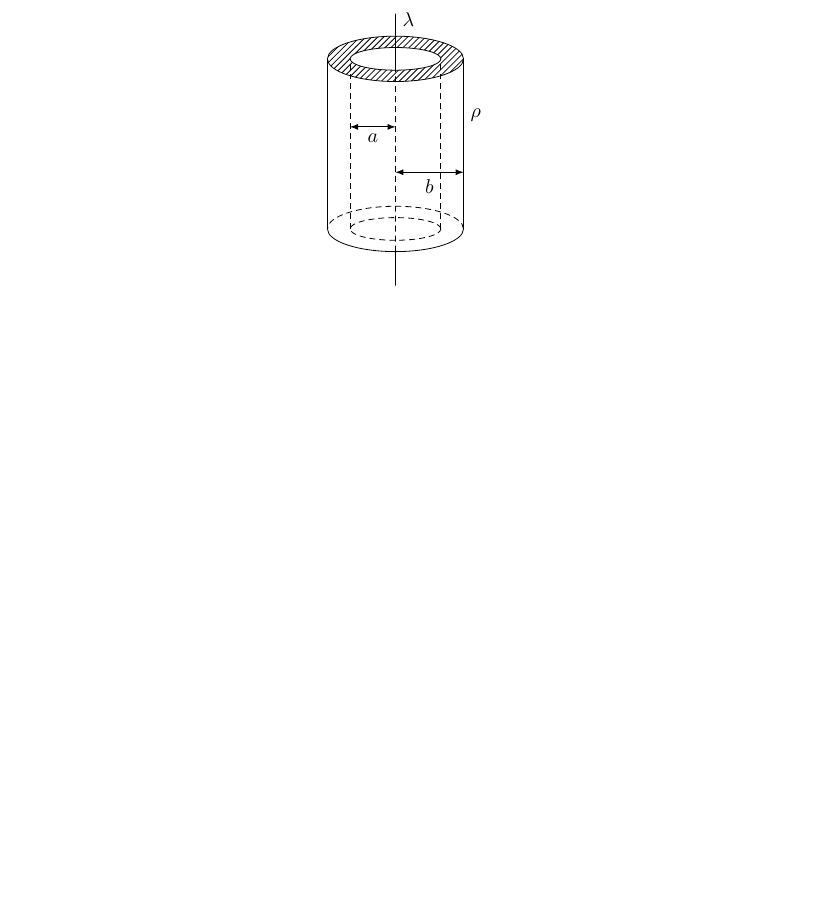
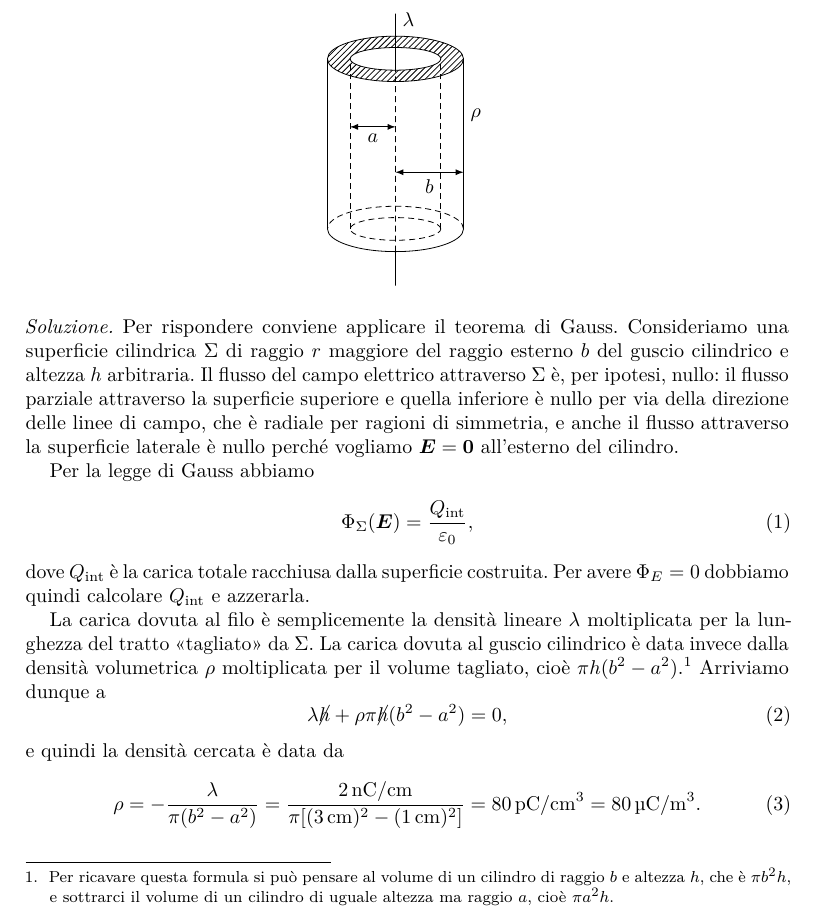
Before and after one commit to gulbord/tutorato-fisica-2, a LaTeX document (ex04/ex04.tex): part of the page, cut so that both start at the same text, the shorter picture padded with empty space. Compiled offline with pdfLaTeX.

Commit message:
Add solution of ex04

```diff
--- a/ex04/ex04.tex
+++ b/ex04/ex04.tex
@@ -43,4 +43,41 @@ cilindrico sapendo che il campo elettrico totale al suo esterno è nullo.
     \draw[<->] (0, 1) -- +(1.2, 0) node[midway, below] {$b$};
 \end{tikzpicture}
 \end{center}
+
+\begin{solution}
+Per rispondere conviene applicare il teorema di Gauss. Consideriamo una
+superficie cilindrica $\Sigma$ di raggio $r$ maggiore del raggio esterno
+$b$ del guscio cilindrico e altezza $h$ arbitraria. Il flusso del campo
+elettrico attraverso $\Sigma$ è, per ipotesi, nullo: il flusso parziale
+attraverso la superficie superiore e quella inferiore è nullo per via della
+direzione delle linee di campo, che è radiale per ragioni di simmetria, e
+anche il flusso attraverso la superficie laterale è nullo perché vogliamo
+$\vec{E} = \vec{0}$ all’esterno del cilindro.
+
+Per la legge di Gauss abbiamo
+\begin{equation}
+    \Phi_{\Sigma}(\vec{E}) = \frac{Q_{\mathrm{int}}}{\epsilon_0},
+\end{equation}
+dove $Q_{\mathrm{int}}$ è la carica totale racchiusa dalla superficie
+costruita. Per avere $\Phi_{E} = 0$ dobbiamo quindi calcolare
+$Q_{\mathrm{int}}$ e azzerarla.
+
+La carica dovuta al filo è semplicemente la densità lineare $\lambda$
+moltiplicata per la lunghezza del tratto «tagliato» da $\Sigma$. La carica
+dovuta al guscio cilindrico è data invece dalla densità volumetrica $\rho$
+moltiplicata per il volume tagliato, cioè $\pi h (b^{2} -
+a^{2})$.\footnote{Per ricavare questa formula si può pensare al volume di
+    un cilindro di raggio $b$ e altezza $h$, che è $\pi b^{2} h$, e
+    sottrarci il volume di un cilindro di uguale altezza ma raggio
+    $a$, cioè $\pi a^{2} h$.} Arriviamo dunque a
+\begin{equation}
+    \lambda \cancel{h} + \rho \pi \cancel{h} (b^{2} - a^{2}) = 0,
+\end{equation}
+e quindi la densità cercata è data da
+\begin{equation}
+    \rho = - \frac{\lambda}{\pi(b^{2} - a^{2})} = \frac{\qty{2}{nC \per
+    cm}}{\pi [(\qty{3}{cm})^{2} - (\qty{1}{cm})^{2}]} = \qty{80}{pC \per
+    \cm\cubed} = \qty{80}{\micro C \per m\cubed}.
+\end{equation}
+\end{solution}
 \end{document}
```
Also changed, not shown: pdf/es04-soluzione.pdf, pdf/es04-testo.pdf.
